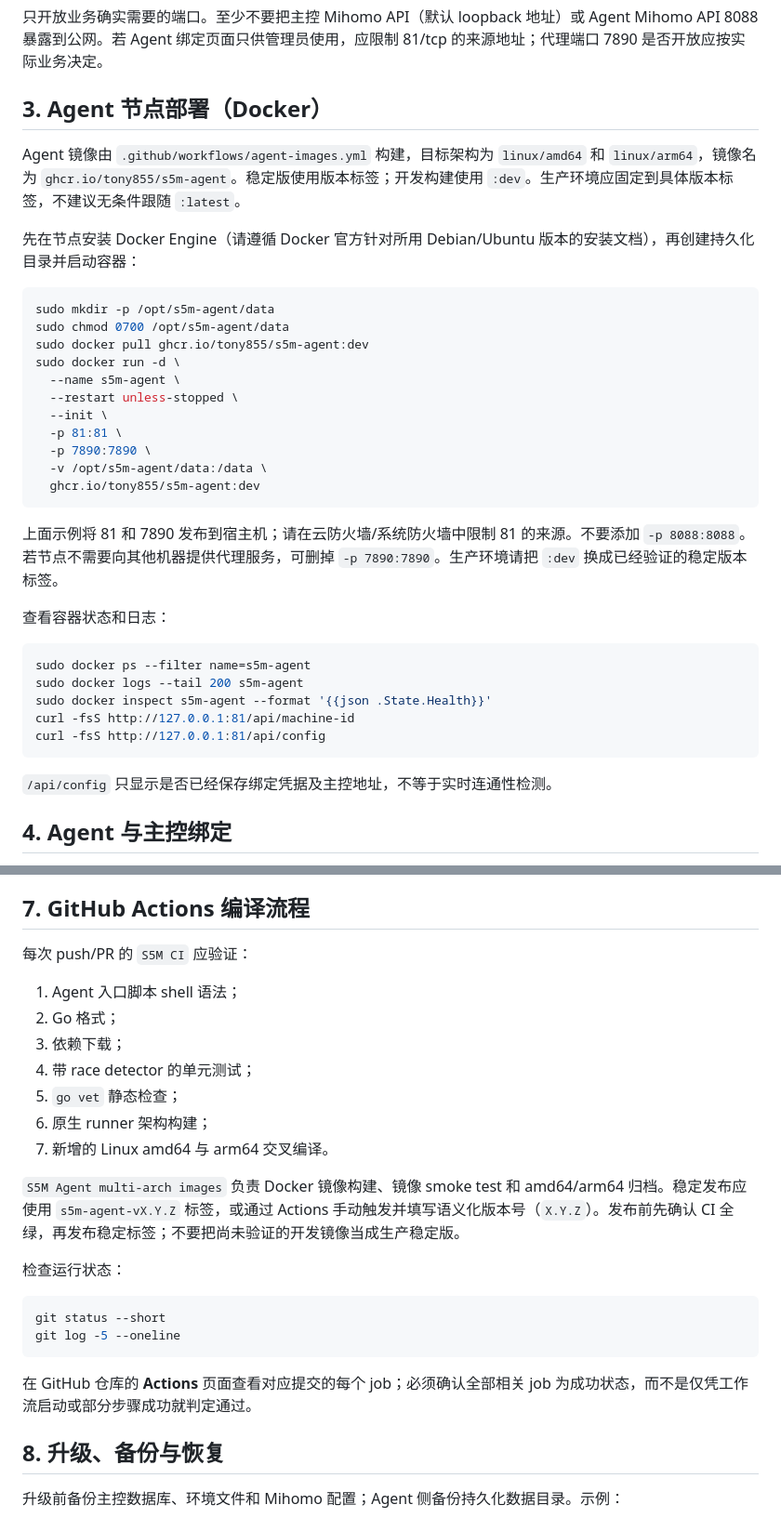
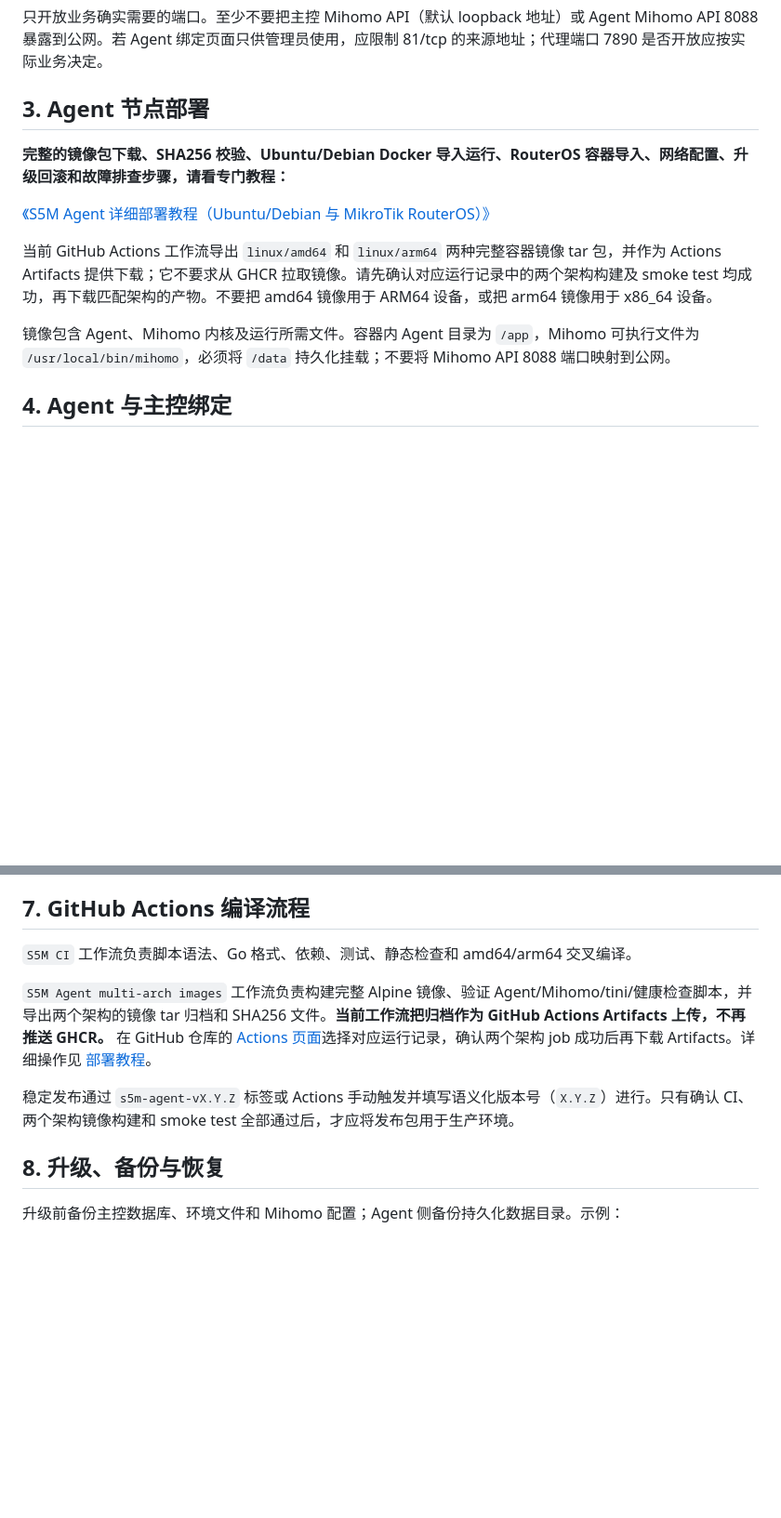
Before and after one commit to Tony855/S5M-Master, a Markdown page: docs/INSTALLATION_GUIDE_CN.md, 2 parts joined by grey strips. Shown at 93% size. GitHub-like rendering; blank space fills up the shorter version.

Commit message:
docs: align installation guide with downloadable image artifacts

````diff
--- a/docs/INSTALLATION_GUIDE_CN.md
+++ b/docs/INSTALLATION_GUIDE_CN.md
@@ -59,39 +59,15 @@ sudo systemctl is-enabled s5m-server mihomo
 
 只开放业务确实需要的端口。至少不要把主控 Mihomo API（默认 loopback 地址）或 Agent Mihomo API 8088 暴露到公网。若 Agent 绑定页面只供管理员使用，应限制 81/tcp 的来源地址；代理端口 7890 是否开放应按实际业务决定。
 
-## 3. Agent 节点部署（Docker）
+## 3. Agent 节点部署
 
-Agent 镜像由 `.github/workflows/agent-images.yml` 构建，目标架构为 `linux/amd64` 和 `linux/arm64`，镜像名为 `ghcr.io/tony855/s5m-agent`。稳定版使用版本标签；开发构建使用 `:dev`。生产环境应固定到具体版本标签，不建议无条件跟随 `:latest`。
+**完整的镜像包下载、SHA256 校验、Ubuntu/Debian Docker 导入运行、RouterOS 容器导入、网络配置、升级回滚和故障排查步骤，请看专门教程：**
 
-先在节点安装 Docker Engine（请遵循 Docker 官方针对所用 Debian/Ubuntu 版本的安装文档），再创建持久化目录并启动容器：
+[《S5M Agent 详细部署教程（Ubuntu/Debian 与 MikroTik RouterOS）》](DEPLOYMENT_GUIDE_CN.md)
 
-```bash
-sudo mkdir -p /opt/s5m-agent/data
-sudo chmod 0700 /opt/s5m-agent/data
-sudo docker pull ghcr.io/tony855/s5m-agent:dev
-sudo docker run -d \
-  --name s5m-agent \
-  --restart unless-stopped \
-  --init \
-  -p 81:81 \
-  -p 7890:7890 \
-  -v /opt/s5m-agent/data:/data \
-  ghcr.io/tony855/s5m-agent:dev
-```
+当前 GitHub Actions 工作流导出 `linux/amd64` 和 `linux/arm64` 两种完整容器镜像 tar 包，并作为 Actions Artifacts 提供下载；它不要求从 GHCR 拉取镜像。请先确认对应运行记录中的两个架构构建及 smoke test 均成功，再下载匹配架构的产物。不要把 amd64 镜像用于 ARM64 设备，或把 arm64 镜像用于 x86_64 设备。
 
-上面示例将 81 和 7890 发布到宿主机；请在云防火墙/系统防火墙中限制 81 的来源。不要添加 `-p 8088:8088`。若节点不需要向其他机器提供代理服务，可删掉 `-p 7890:7890`。生产环境请把 `:dev` 换成已经验证的稳定版本标签。
-
-查看容器状态和日志：
-
-```bash
-sudo docker ps --filter name=s5m-agent
-sudo docker logs --tail 200 s5m-agent
-sudo docker inspect s5m-agent --format '{{json .State.Health}}'
-curl -fsS http://127.0.0.1:81/api/machine-id
-curl -fsS http://127.0.0.1:81/api/config
-```
-
-`/api/config` 只显示是否已经保存绑定凭据及主控地址，不等于实时连通性检测。
+镜像包含 Agent、Mihomo 内核及运行所需文件。容器内 Agent 目录为 `/app`，Mihomo 可执行文件为 `/usr/local/bin/mihomo`，必须将 `/data` 持久化挂载；不要将 Mihomo API 8088 端口映射到公网。
 
 ## 4. Agent 与主控绑定
 
@@ -175,25 +151,11 @@ docker run --rm --platform linux/arm64 --entrypoint /bin/sh s5m-agent:local-arm6
 
 ## 7. GitHub Actions 编译流程
 
-每次 push/PR 的 `S5M CI` 应验证：
-1. Agent 入口脚本 shell 语法；
-2. Go 格式；
-3. 依赖下载；
-4. 带 race detector 的单元测试；
-5. `go vet` 静态检查；
-6. 原生 runner 架构构建；
-7. 新增的 Linux amd64 与 arm64 交叉编译。
+`S5M CI` 工作流负责脚本语法、Go 格式、依赖、测试、静态检查和 amd64/arm64 交叉编译。
 
-`S5M Agent multi-arch images` 负责 Docker 镜像构建、镜像 smoke test 和 amd64/arm64 归档。稳定发布应使用 `s5m-agent-vX.Y.Z` 标签，或通过 Actions 手动触发并填写语义化版本号（`X.Y.Z`）。发布前先确认 CI 全绿，再发布稳定标签；不要把尚未验证的开发镜像当成生产稳定版。
+`S5M Agent multi-arch images` 工作流负责构建完整 Alpine 镜像、验证 Agent/Mihomo/tini/健康检查脚本，并导出两个架构的镜像 tar 归档和 SHA256 文件。**当前工作流把归档作为 GitHub Actions Artifacts 上传，不再推送 GHCR。** 在 GitHub 仓库的 [Actions 页面](https://github.com/Tony855/S5M-Master/actions/workflows/agent-images.yml)选择对应运行记录，确认两个架构 job 成功后再下载 Artifacts。详细操作见 [部署教程](DEPLOYMENT_GUIDE_CN.md)。
 
-检查运行状态：
-
-```bash
-git status --short
-git log -5 --oneline
-```
-
-在 GitHub 仓库的 **Actions** 页面查看对应提交的每个 job；必须确认全部相关 job 为成功状态，而不是仅凭工作流启动或部分步骤成功就判定通过。
+稳定发布通过 `s5m-agent-vX.Y.Z` 标签或 Actions 手动触发并填写语义化版本号（`X.Y.Z`）进行。只有确认 CI、两个架构镜像构建和 smoke test 全部通过后，才应将发布包用于生产环境。
 
 ## 8. 升级、备份与恢复
 
````
